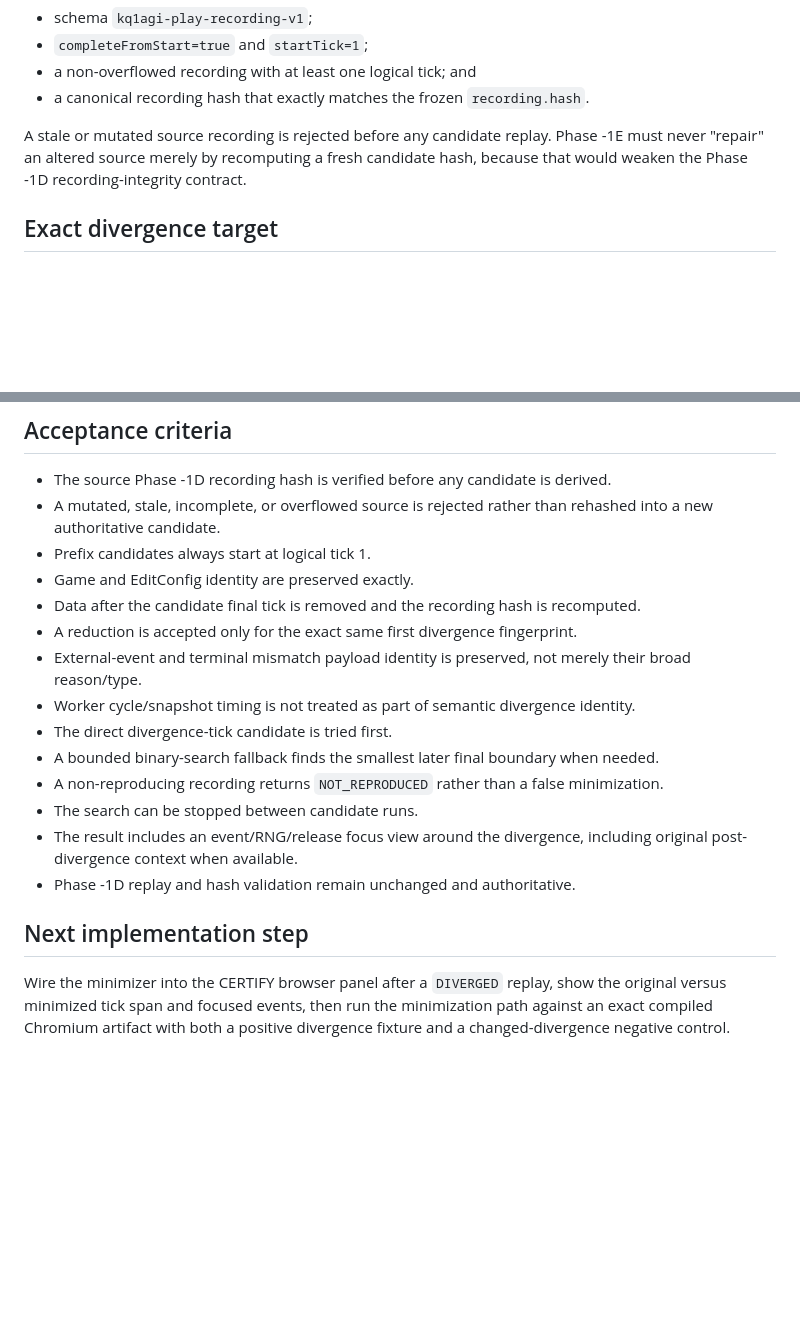
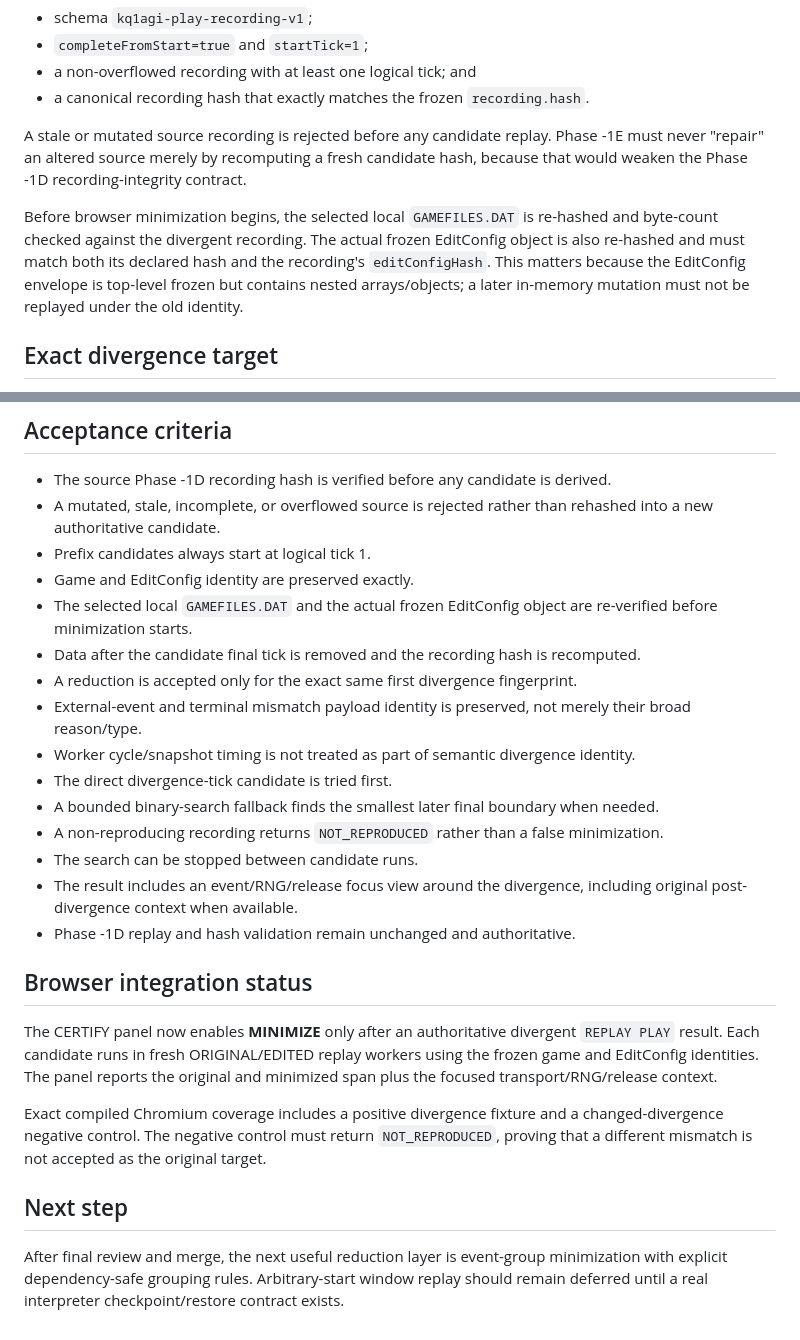
Before and after one commit to flesentine/kq1agi, a Markdown page: docs/TRUTH_ENGINE_PHASE_1E.md, 2 parts joined by grey strips. Rendered like a GitHub page; blank space fills up the shorter version.

Commit message:
Document final Phase -1E identity checks

```diff
--- a/docs/TRUTH_ENGINE_PHASE_1E.md
+++ b/docs/TRUTH_ENGINE_PHASE_1E.md
@@ -24,6 +24,8 @@ Phase -1E derives candidates only from an intact frozen Phase -1D recording. Bef
 - a canonical recording hash that exactly matches the frozen `recording.hash`.
 
 A stale or mutated source recording is rejected before any candidate replay. Phase -1E must never "repair" an altered source merely by recomputing a fresh candidate hash, because that would weaken the Phase -1D recording-integrity contract.
+
+Before browser minimization begins, the selected local `GAMEFILES.DAT` is re-hashed and byte-count checked against the divergent recording. The actual frozen EditConfig object is also re-hashed and must match both its declared hash and the recording's `editConfigHash`. This matters because the EditConfig envelope is top-level frozen but contains nested arrays/objects; a later in-memory mutation must not be replayed under the old identity.
 
 ## Exact divergence target
 
@@ -89,6 +91,7 @@ Phase -1E also does not claim framebuffer identity, JVM object-graph identity, o
 - A mutated, stale, incomplete, or overflowed source is rejected rather than rehashed into a new authoritative candidate.
 - Prefix candidates always start at logical tick 1.
 - Game and EditConfig identity are preserved exactly.
+- The selected local `GAMEFILES.DAT` and the actual frozen EditConfig object are re-verified before minimization starts.
 - Data after the candidate final tick is removed and the recording hash is recomputed.
 - A reduction is accepted only for the exact same first divergence fingerprint.
 - External-event and terminal mismatch payload identity is preserved, not merely their broad reason/type.
@@ -100,6 +103,12 @@ Phase -1E also does not claim framebuffer identity, JVM object-graph identity, o
 - The result includes an event/RNG/release focus view around the divergence, including original post-divergence context when available.
 - Phase -1D replay and hash validation remain unchanged and authoritative.
 
-## Next implementation step
+## Browser integration status
 
-Wire the minimizer into the CERTIFY browser panel after a `DIVERGED` replay, show the original versus minimized tick span and focused events, then run the minimization path against an exact compiled Chromium artifact with both a positive divergence fixture and a changed-divergence negative control.
+The CERTIFY panel now enables **MINIMIZE** only after an authoritative divergent `REPLAY PLAY` result. Each candidate runs in fresh ORIGINAL/EDITED replay workers using the frozen game and EditConfig identities. The panel reports the original and minimized span plus the focused transport/RNG/release context.
+
+Exact compiled Chromium coverage includes a positive divergence fixture and a changed-divergence negative control. The negative control must return `NOT_REPRODUCED`, proving that a different mismatch is not accepted as the original target.
+
+## Next step
+
+After final review and merge, the next useful reduction layer is event-group minimization with explicit dependency-safe grouping rules. Arbitrary-start window replay should remain deferred until a real interpreter checkpoint/restore contract exists.
```
